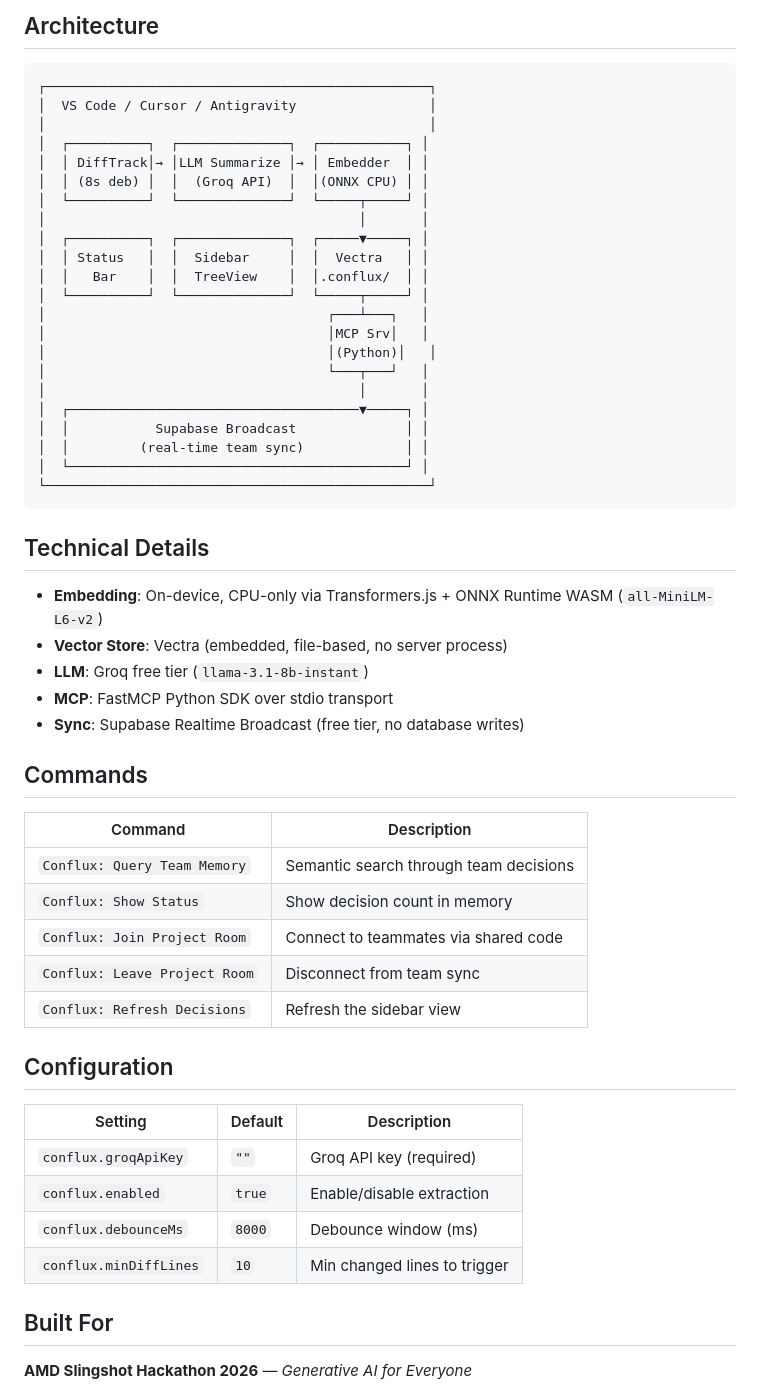
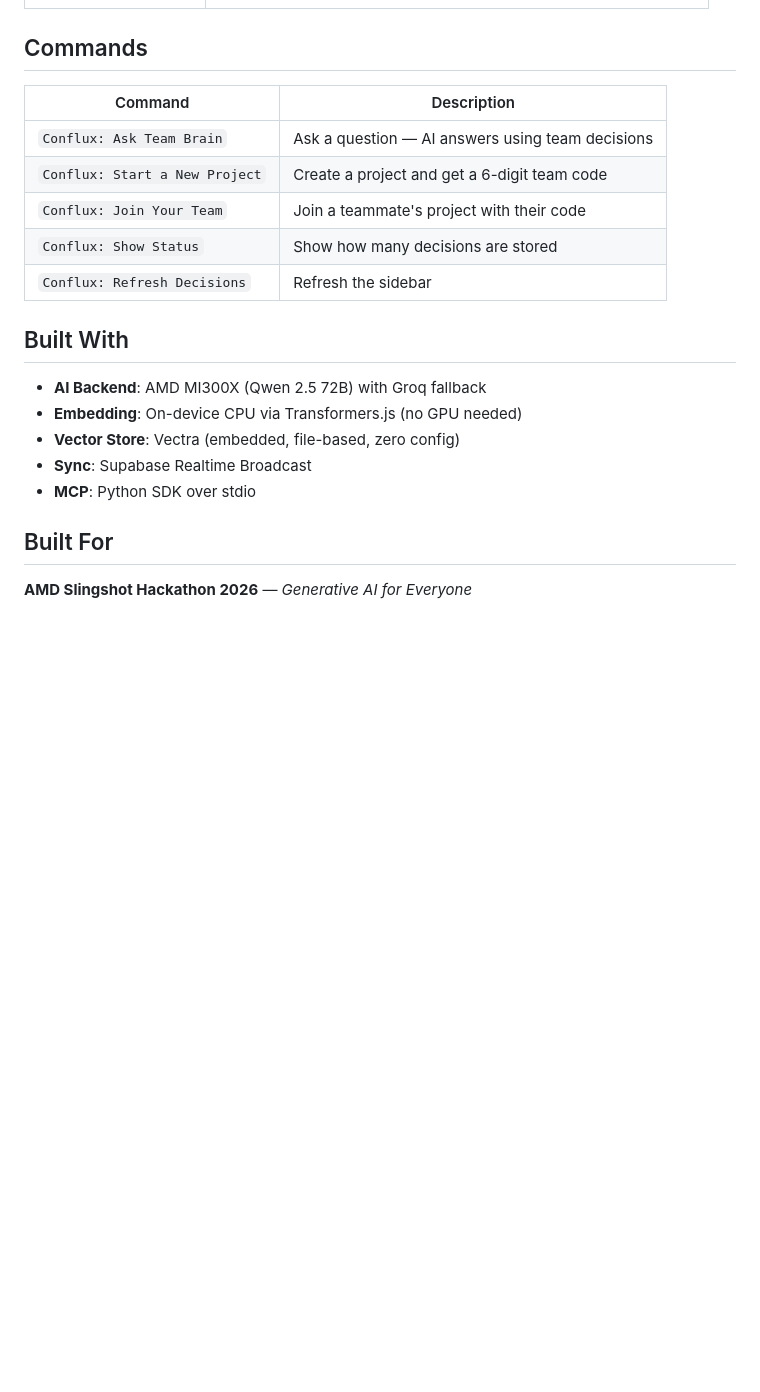
Before and after one commit to ssak-prods/conflux-ai, a Markdown page: README.md, the part around one of its changes. Rendered like a GitHub page; blank space fills up the shorter version.

````diff
--- a/README.md
+++ b/README.md
@@ -82,56 +73,21 @@ Edit some files. Conflux will automatically:
-## Architecture
-
-```
-┌─────────────────────────────────────────────────┐
-│  VS Code / Cursor / Antigravity                 │
-│                                                 │
-│  ┌──────────┐  ┌──────────────┐  ┌───────────┐ │
-│  │ DiffTrack│→ │LLM Summarize │→ │ Embedder  │ │
-│  │ (8s deb) │  │  (Groq API)  │  │(ONNX CPU) │ │
-│  └──────────┘  └──────────────┘  └─────┬─────┘ │
-│                                        │       │
-│  ┌──────────┐  ┌──────────────┐  ┌─────▼─────┐ │
-│  │ Status   │  │  Sidebar     │  │  Vectra   │ │
-│  │   Bar    │  │  TreeView    │  │.conflux/  │ │
-│  └──────────┘  └──────────────┘  └─────┬─────┘ │
-│                                    ┌───┴───┐   │
-│                                    │MCP Srv│   │
-│                                    │(Python)│   │
-│                                    └───┬───┘   │
-│                                        │       │
-│  ┌─────────────────────────────────────▼─────┐ │
-│  │           Supabase Broadcast              │ │
-│  │         (real-time team sync)             │ │
-│  └───────────────────────────────────────────┘ │
-└─────────────────────────────────────────────────┘
-```
-
-## Technical Details
-
-- **Embedding**: On-device, CPU-only via Transformers.js + ONNX Runtime WASM (`all-MiniLM-L6-v2`)
-- **Vector Store**: Vectra (embedded, file-based, no server process)
-- **LLM**: Groq free tier (`llama-3.1-8b-instant`)
-- **MCP**: FastMCP Python SDK over stdio transport
-- **Sync**: Supabase Realtime Broadcast (free tier, no database writes)
 
 ## Commands
 
 | Command | Description |
 |---------|-------------|
-| `Conflux: Query Team Memory` | Semantic search through team decisions |
-| `Conflux: Show Status` | Show decision count in memory |
-| `Conflux: Join Project Room` | Connect to teammates via shared code |
-| `Conflux: Leave Project Room` | Disconnect from team sync |
-| `Conflux: Refresh Decisions` | Refresh the sidebar view |
+| `Conflux: Ask Team Brain` | Ask a question — AI answers using team decisions |
+| `Conflux: Start a New Project` | Create a project and get a 6-digit team code |
+| `Conflux: Join Your Team` | Join a teammate's project with their code |
+| `Conflux: Show Status` | Show how many decisions are stored |
+| `Conflux: Refresh Decisions` | Refresh the sidebar |
 
-## Configuration
+## Built With
 
-| Setting | Default | Description |
-|---------|---------|-------------|
-| `conflux.groqApiKey` | `""` | Groq API key (required) |
-| `conflux.enabled` | `true` | Enable/disable extraction |
-| `conflux.debounceMs` | `8000` | Debounce window (ms) |
-| `conflux.minDiffLines` | `10` | Min changed lines to trigger |
+- **AI Backend**: AMD MI300X (Qwen 2.5 72B) with Groq fallback
+- **Embedding**: On-device CPU via Transformers.js (no GPU needed)
+- **Vector Store**: Vectra (embedded, file-based, zero config)
+- **Sync**: Supabase Realtime Broadcast
+- **MCP**: Python SDK over stdio
 
 ## Built For
 
````
Also changed, not shown: other parts of README.md (+52 -61 lines).
